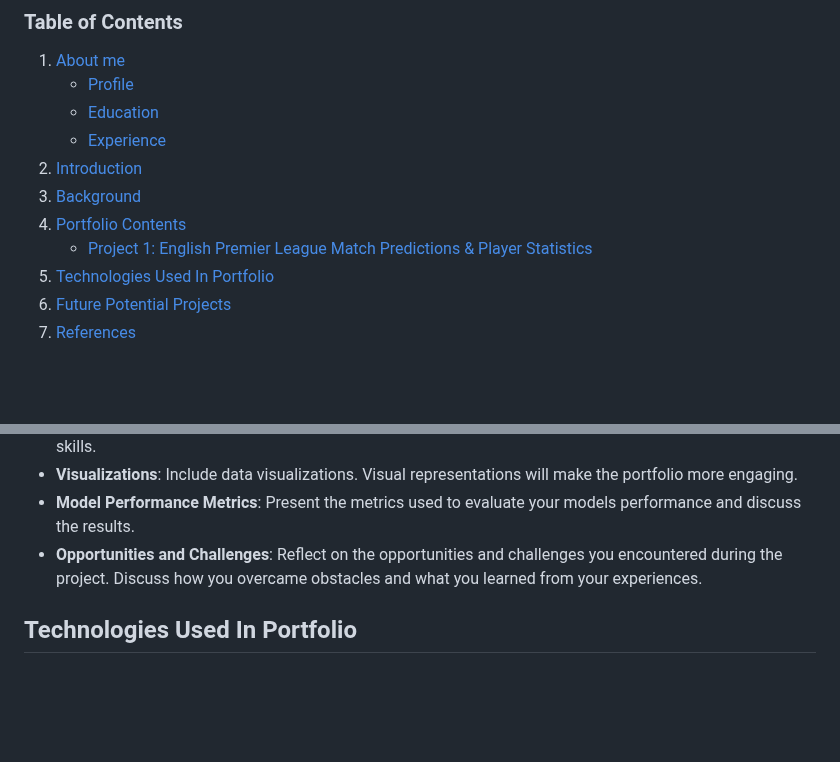
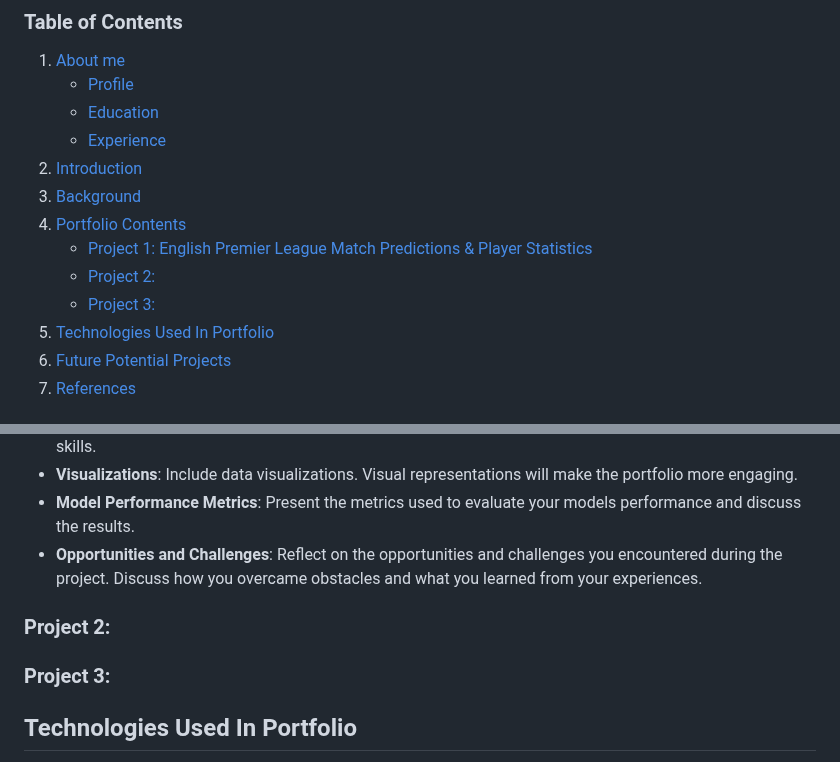
Before and after one commit to DanielGiedraitis/Data-Science-Machine-Learning-Portfolio, a Markdown page: README.md, 2 parts joined by grey strips. Rendered like a GitHub page; blank space fills up the shorter version.

```diff
--- a/README.md
+++ b/README.md
@@ -14,6 +14,8 @@ Welcome to my data science portfolio, showcasing a collection of both ongoing an
 3. [Background](#Background)
 4. [Portfolio Contents](#Portfolio-Contents)
    - [Project 1: English Premier League Match Predictions & Player Statistics ](#Project-1-English-Premier-League-Match-Predictions-&-Player-Statistics)
+   - [Project 2: ](#Project-2)
+   - [Project 3: ](#Project-3)
 5. [Technologies Used In Portfolio](#Technologies-Used-In-Portfolio)
 6. [Future Potential Projects](#Future-Potential-Projects)
 7. [References](#References)
@@ -57,6 +59,12 @@ The utility and significance of this portfolio lie in its capacity to showcase m
 - **Opportunities and Challenges**: Reflect on the opportunities and challenges you encountered during the project. Discuss how you overcame obstacles and what you learned from your experiences.
 
 
+### Project 2:
+
+
+### Project 3:
+
+
 ## Technologies Used In Portfolio
 - **Programming Languages**:
 - **Frameworks**:
```
